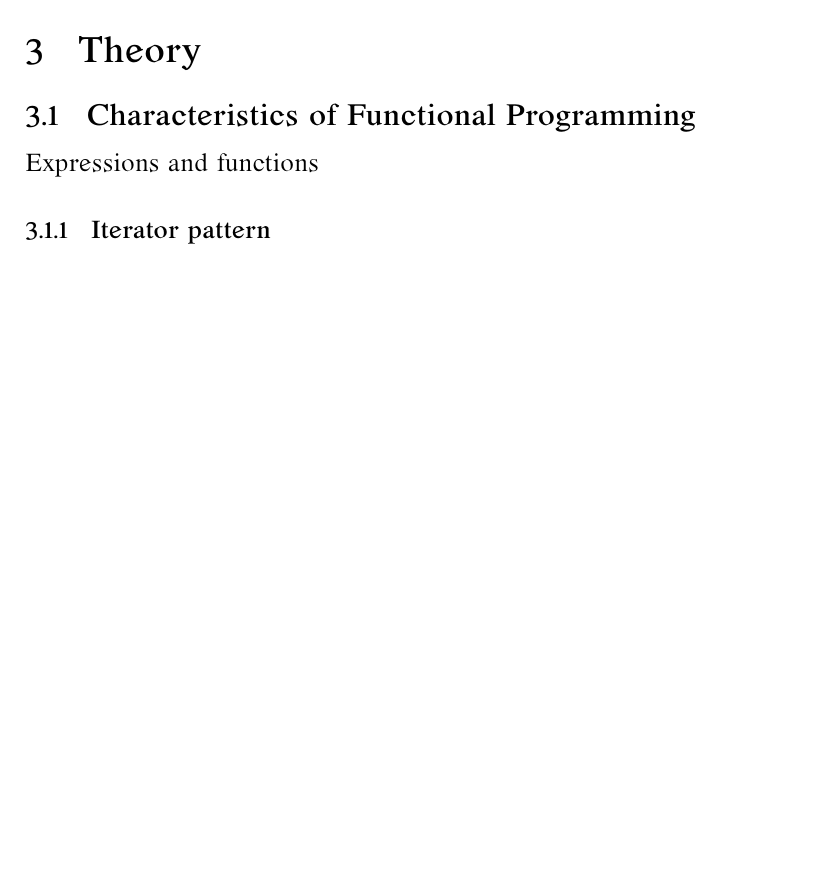
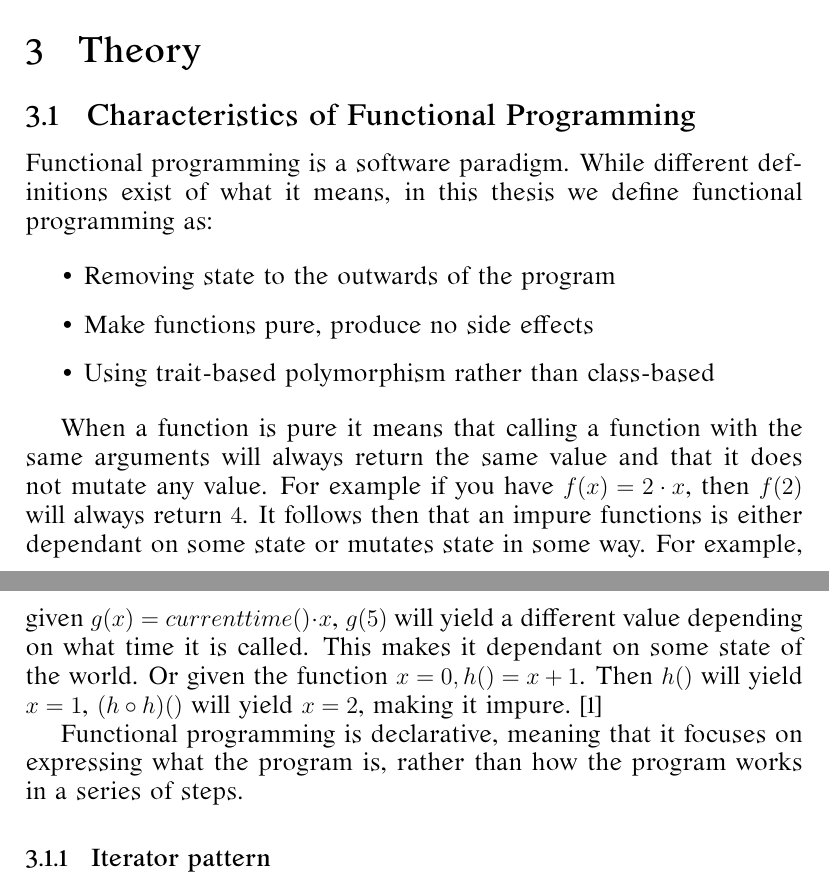
Before and after one commit to MarcCoquand/masterthesis, a LaTeX thesis (thesis.tex): part of page 5 of 14 before the commit and two parts of pages 5 and 6 of 14 after it, the two joined at a grey line, cut so that both start at the same text, the shorter picture padded with empty space. Compiled offline with pdfLaTeX.

Commit message:
started working on theory

```diff
--- a/thesis.tex
+++ b/thesis.tex
@@ -17,6 +17,7 @@
 \usepackage{romande}
 \usepackage[T1]{fontenc}
 \usepackage{float}
+\usepackage{url}
 
 \theoremstyle{definition}
 \newtheorem*{definition}{Definition}
@@ -122,7 +123,28 @@ approaches affect the mental complexity for the developer.
 \section{Theory}\label{theory}
 
 \subsection{Characteristics of Functional Programming}
-Expressions and functions
+
+Functional programming is a software paradigm. While different definitions exist
+of what it means, in this thesis we define functional programming as:
+
+\begin{itemize}
+    \item Removing state to the outwards of the program
+    \item Make functions pure, produce no side effects
+    \item Using trait-based polymorphism rather than class-based
+\end{itemize}
+
+When a function is pure it means that calling a function with the same arguments
+will always return the same value and that it does not mutate any value. For
+example if you have $f(x) = 2\cdot x$, then $f(2)$ will always return $4$. It
+follows then that an impure functions is either dependant on some state or
+mutates state in some way. For example, given $g(x) = currenttime() \cdot x$,
+$g(5)$ will yield a different value depending on what time it is called. This
+makes it dependant on some state of the world. Or given the function $x=0, h() =
+x+1$. Then $h()$ will yield $x=1$, $(h \circ h)()$ will yield $x=2$, making it
+impure.~\cite{wikipedia_pure}
+
+Functional programming is declarative, meaning that it focuses on expressing
+what the program is, rather than how the program works in a series of steps.
 
 \subsubsection{Iterator pattern}
 
```
Also changed, not shown: thesis.bib (+8 -1 lines), thesis.bbl, thesis.pdf, thesis.tex (6 more changed lines), 5 other files.
